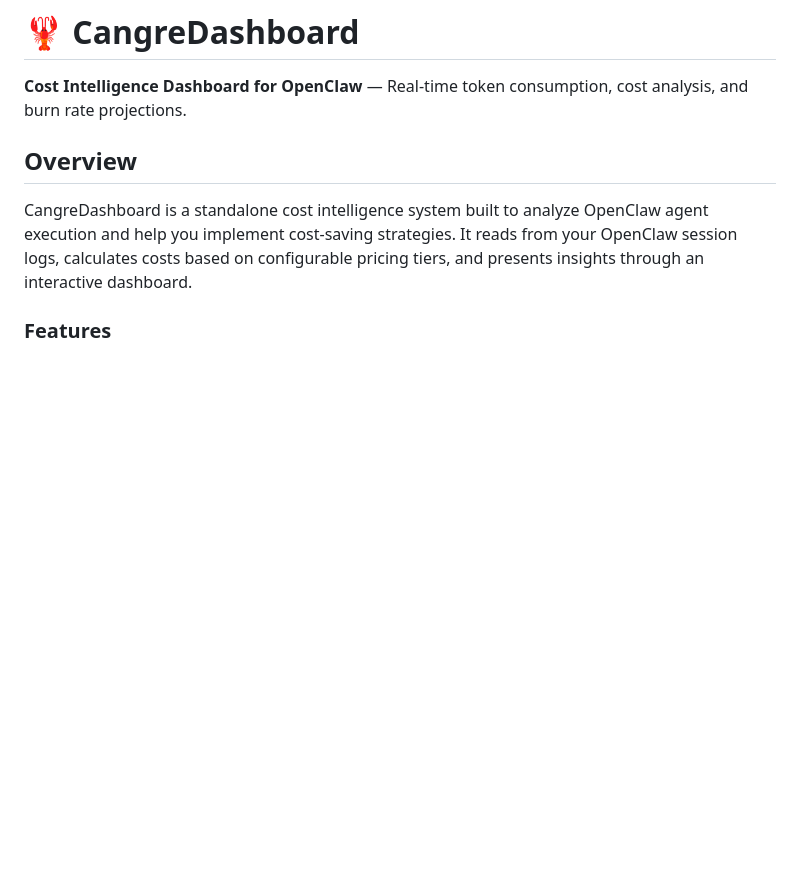
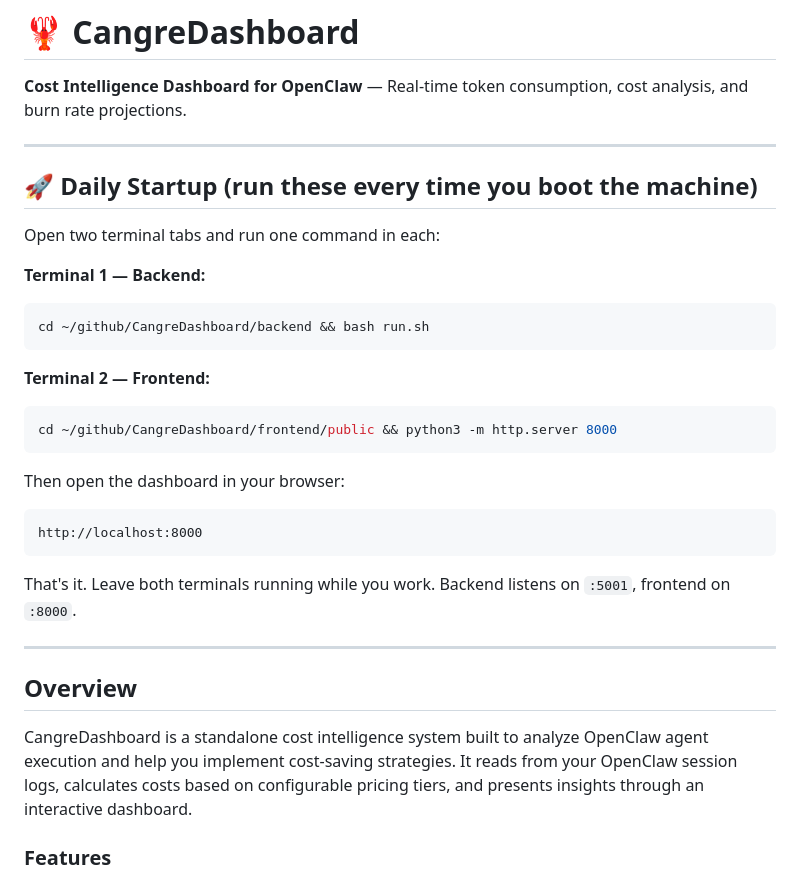
Before and after one commit to suizolococlaw/CangreDashboard, a Markdown page: README.md, the part around the change. Drawn GitHub-style; blank space fills up the shorter version.

Commit message:
docs: add clear daily startup instructions for backend and frontend

````diff
--- a/README.md
+++ b/README.md
@@ -1,6 +1,32 @@
 # 🦞 CangreDashboard
 
 **Cost Intelligence Dashboard for OpenClaw** — Real-time token consumption, cost analysis, and burn rate projections.
+
+---
+
+## 🚀 Daily Startup (run these every time you boot the machine)
+
+Open two terminal tabs and run one command in each:
+
+**Terminal 1 — Backend:**
+```bash
+cd ~/github/CangreDashboard/backend && bash run.sh
+```
+
+**Terminal 2 — Frontend:**
+```bash
+cd ~/github/CangreDashboard/frontend/public && python3 -m http.server 8000
+```
+
+Then open the dashboard in your browser:
+
+```
+http://localhost:8000
+```
+
+That's it. Leave both terminals running while you work. Backend listens on `:5001`, frontend on `:8000`.
+
+---
 
 ## Overview
 
````
